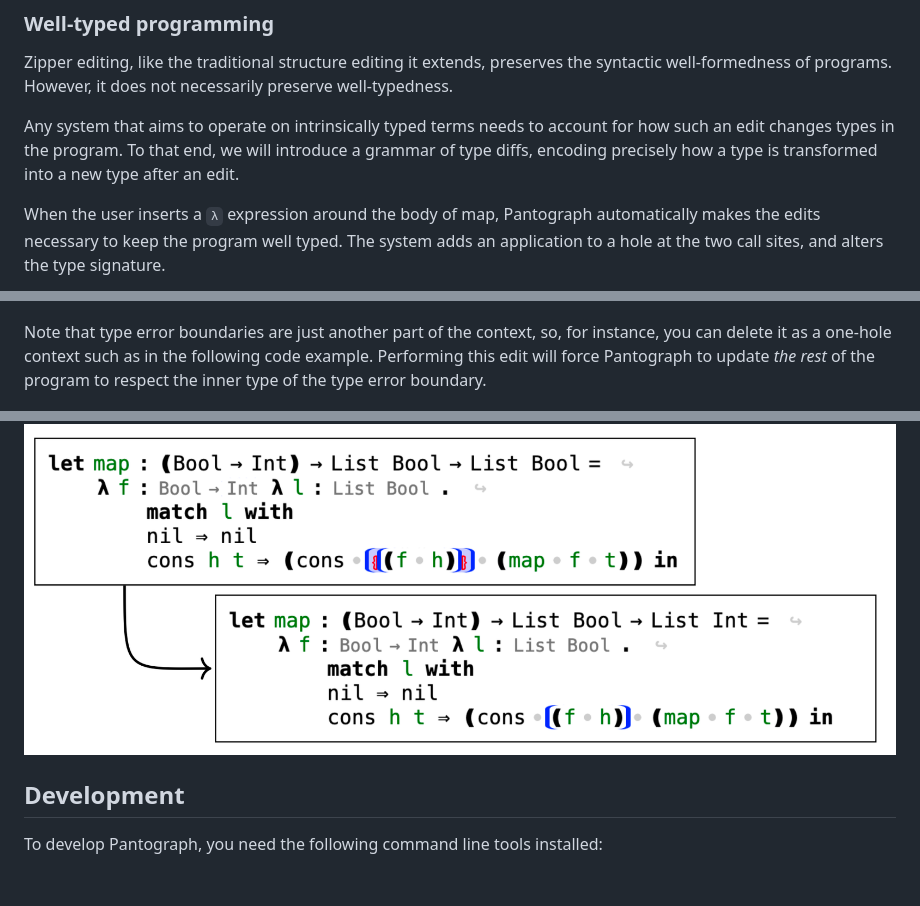
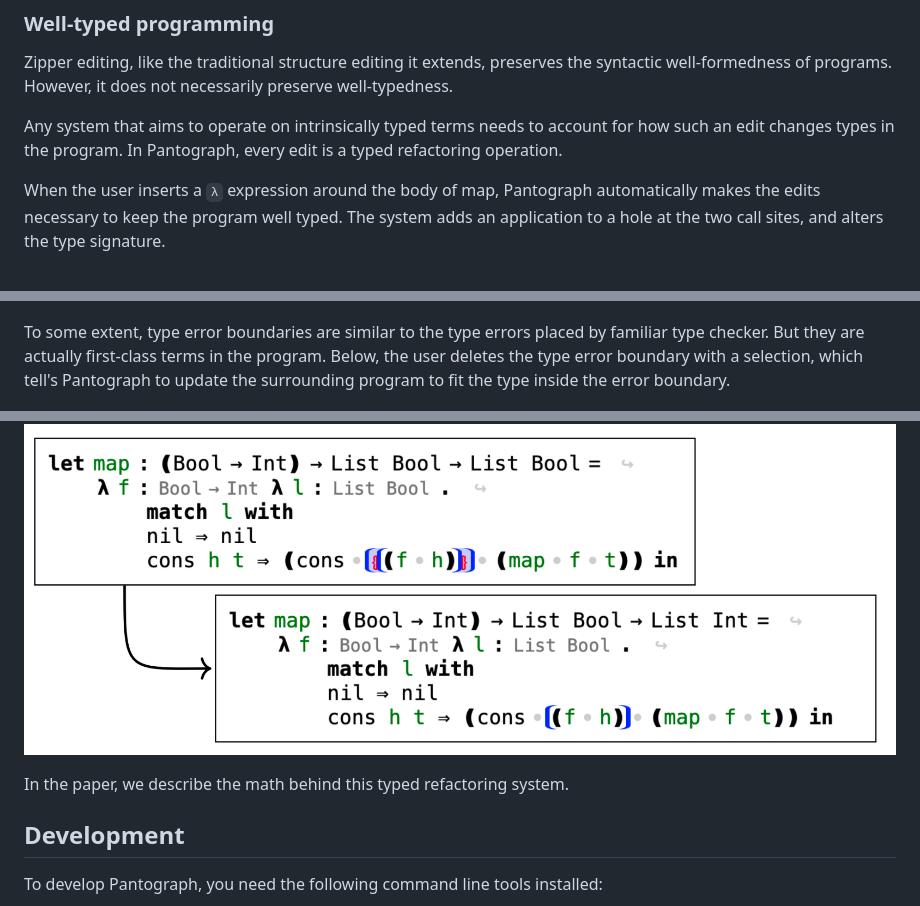
Before and after one commit to jeprinz/pantograph, a Markdown page: README.md, 3 parts joined by grey strips. Drawn GitHub-style; blank space fills up the shorter version.

Commit message:
Slightly improved readme explanation of typed editing

```diff
--- a/README.md
+++ b/README.md
@@ -55,7 +55,7 @@ We call this editing scheme with tree cursors and selection *zipper editing*.
 
 Zipper editing, like the traditional structure editing it extends, preserves the syntactic well-formedness of programs. However, it does not necessarily preserve well-typedness.
 
-Any system that aims to operate on intrinsically typed terms needs to account for how such an edit changes types in the program. To that end, we will introduce a grammar of type diffs, encoding precisely how a type is transformed into a new type after an edit.
+Any system that aims to operate on intrinsically typed terms needs to account for how such an edit changes types in the program. In Pantograph, every edit is a typed refactoring operation.
 
 When the user inserts a `λ` expression around the body of map, Pantograph automatically makes the edits necessary to keep the program well typed. The system adds an application to a hole at the two call sites, and alters the type signature.
 
@@ -78,9 +78,12 @@ To allow such errors to exist in an otherwise well typed program, Pantograph has
 
 ![image](assets/map-4.png)
 
-Note that type error boundaries are just another part of the context, so, for instance, you can delete it as a one-hole context such as in the following code example. Performing this edit will force Pantograph to update _the rest_ of the program to respect the inner type of the type error boundary.
+To some extent, type error boundaries are similar to the type errors placed by familiar type checker. But they are actually first-class terms in the program. Below, the user deletes the type error boundary
+with a selection, which tell's Pantograph to update the surrounding program to fit the type inside the error boundary.
 
 ![image](assets/map-5.png)
+
+In the paper, we describe the math behind this typed refactoring system.
 
 ## Development
 
```
